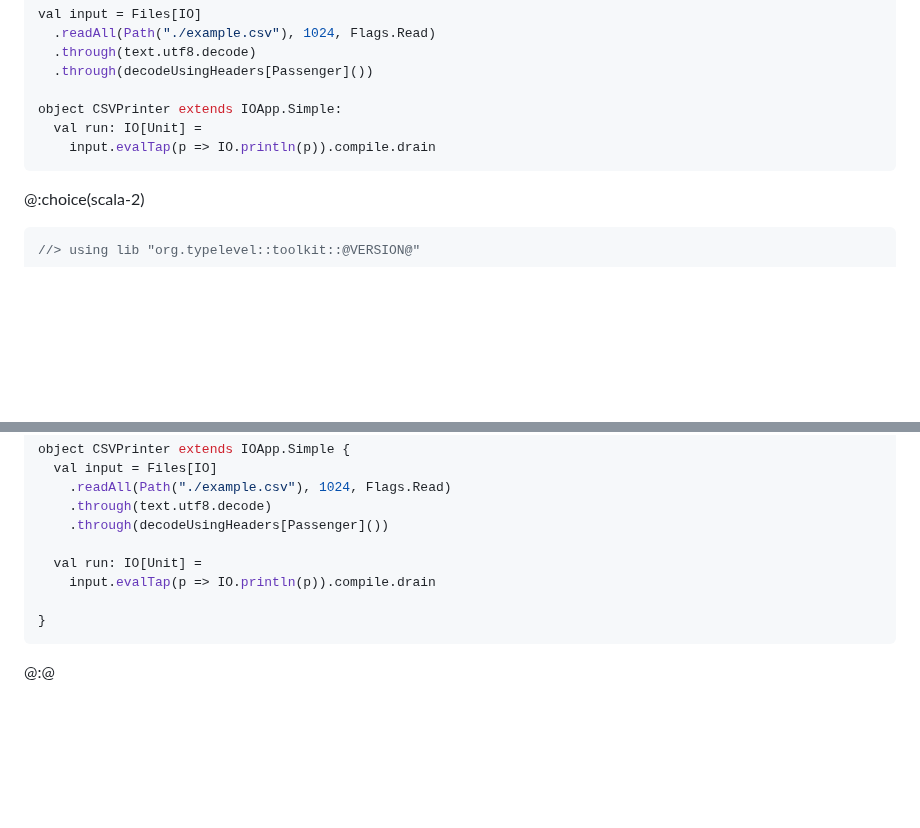
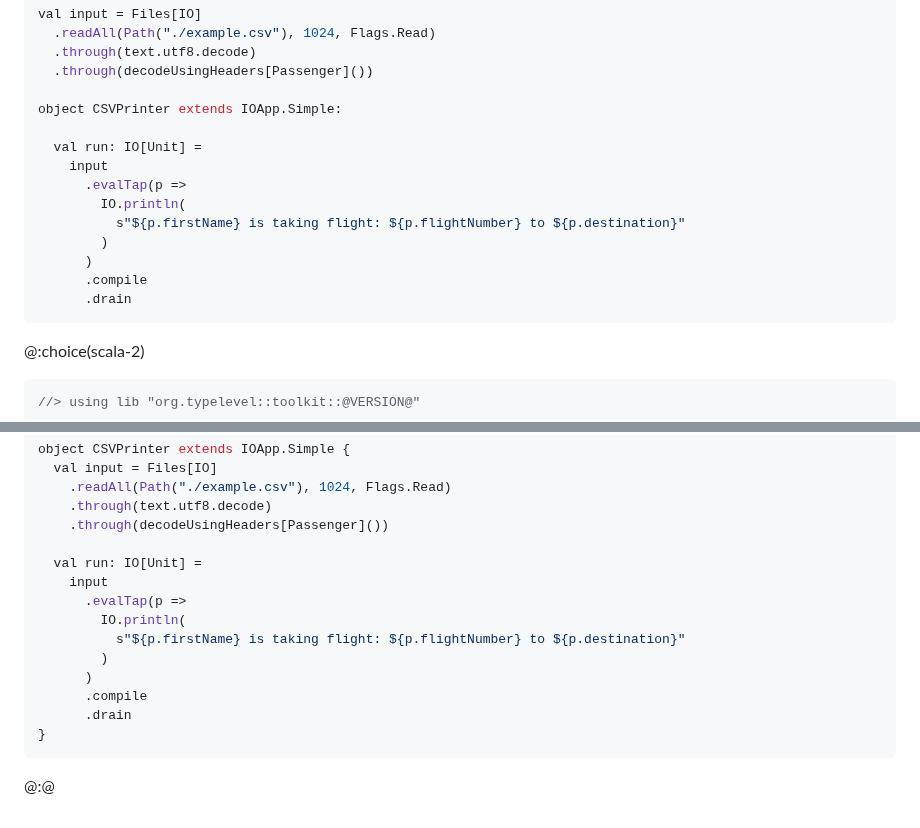
Before and after one commit to typelevel/toolkit, a Markdown page: docs/examples.md, 2 parts joined by grey strips. Drawn GitHub-style; blank space fills up the shorter version.

Commit message:
Add a bit more fancy console logging to fs2-data example

````diff
--- a/docs/examples.md
+++ b/docs/examples.md
@@ -232,8 +232,16 @@ val input = Files[IO]
   .through(decodeUsingHeaders[Passenger]())
 
 object CSVPrinter extends IOApp.Simple:
+
   val run: IO[Unit] =
-    input.evalTap(p => IO.println(p)).compile.drain
+    input
+      .evalTap(p =>
+        IO.println(
+          s"${p.firstName} is taking flight: ${p.flightNumber} to ${p.destination}"
+        )
+      )
+      .compile
+      .drain
 ```
 
 
@@ -295,8 +303,14 @@ object CSVPrinter extends IOApp.Simple {
     .through(decodeUsingHeaders[Passenger]())
 
   val run: IO[Unit] =
-    input.evalTap(p => IO.println(p)).compile.drain
-
+    input
+      .evalTap(p =>
+        IO.println(
+          s"${p.firstName} is taking flight: ${p.flightNumber} to ${p.destination}"
+        )
+      )
+      .compile
+      .drain
 }
 ```
 @:@
````
